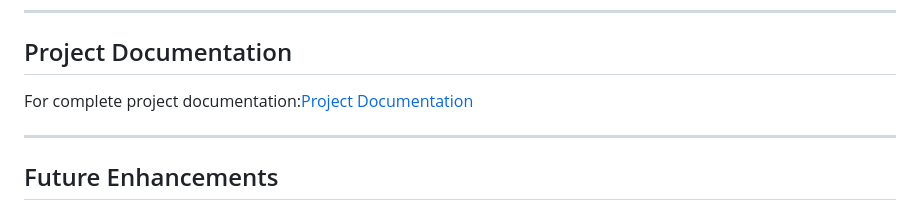
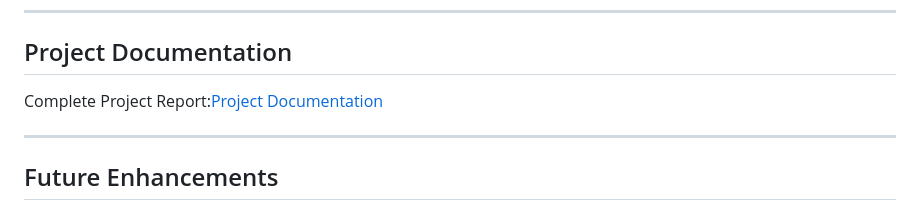
Before and after one commit to yogithaj08/digital-certificate-verification-system, a Markdown page: README.md, the part around the change. Rendered like a GitHub page.

```diff
--- a/README.md
+++ b/README.md
@@ -152,7 +152,7 @@ Additional implementation screenshots are available in the <a href="./screenshot
 
 ## Project Documentation
 
-For complete project documentation:[Project Documentation](./project_documentation.pdf)
+Complete Project Report:[Project Documentation](./project_documentation.pdf)
 
 ---
 
```
